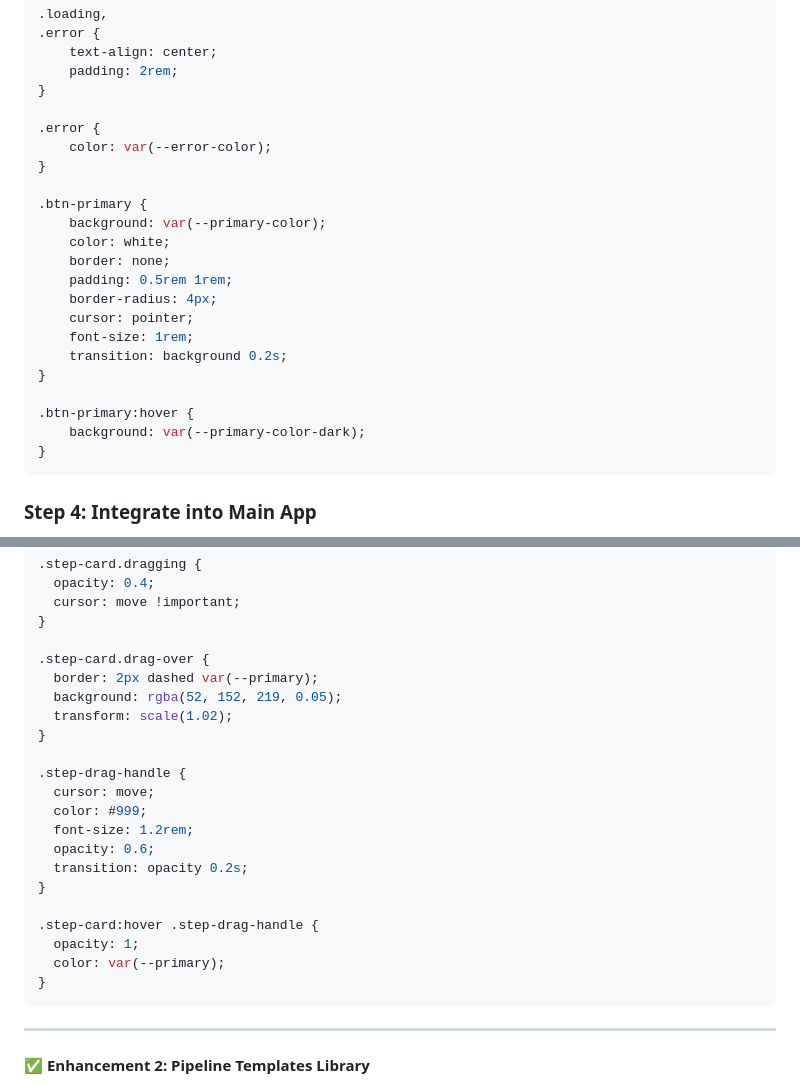
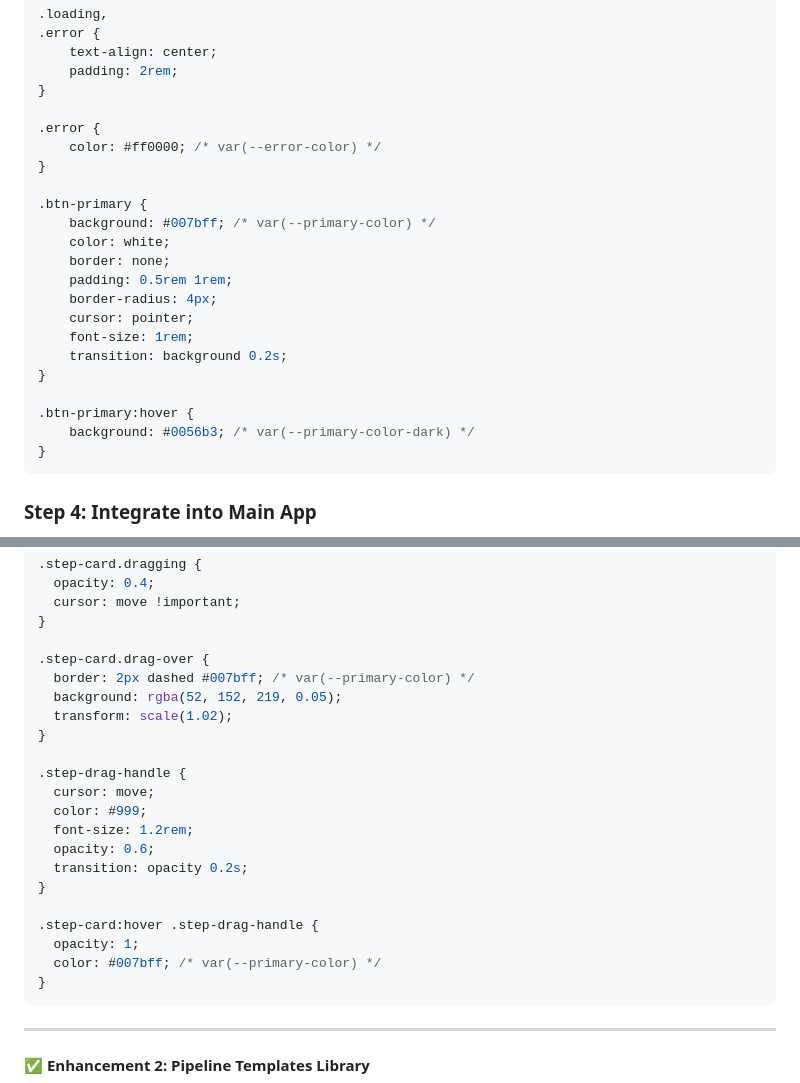
Before and after one commit to ahenderson-git/beefcake, a Markdown page: docs/PIPELINE_IMPLEMENTATION_GUIDE.md, 2 parts joined by grey strips. Drawn GitHub-style.

````diff
--- a/docs/PIPELINE_IMPLEMENTATION_GUIDE.md
+++ b/docs/PIPELINE_IMPLEMENTATION_GUIDE.md
@@ -776,11 +776,11 @@ export class PipelineLibrary {
 }
 
 .error {
-    color: var(--error-color);
+    color: #ff0000; /* var(--error-color) */
 }
 
 .btn-primary {
-    background: var(--primary-color);
+    background: #007bff; /* var(--primary-color) */
     color: white;
     border: none;
     padding: 0.5rem 1rem;
@@ -791,7 +791,7 @@ export class PipelineLibrary {
 }
 
 .btn-primary:hover {
-    background: var(--primary-color-dark);
+    background: #0056b3; /* var(--primary-color-dark) */
 }
 ```
 
@@ -1001,7 +1001,7 @@ class PipelineEditor {
 }
 
 .step-card.drag-over {
-  border: 2px dashed var(--primary);
+  border: 2px dashed #007bff; /* var(--primary-color) */
   background: rgba(52, 152, 219, 0.05);
   transform: scale(1.02);
 }
@@ -1016,7 +1016,7 @@ class PipelineEditor {
 
 .step-card:hover .step-drag-handle {
   opacity: 1;
-  color: var(--primary);
+  color: #007bff; /* var(--primary-color) */
 }
 ```
 
````
Also changed, not shown: docs/TYPESCRIPT_PATTERNS.md (+6 -6 lines).
